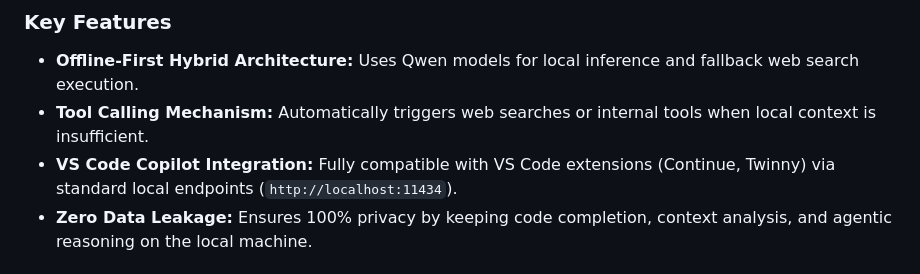
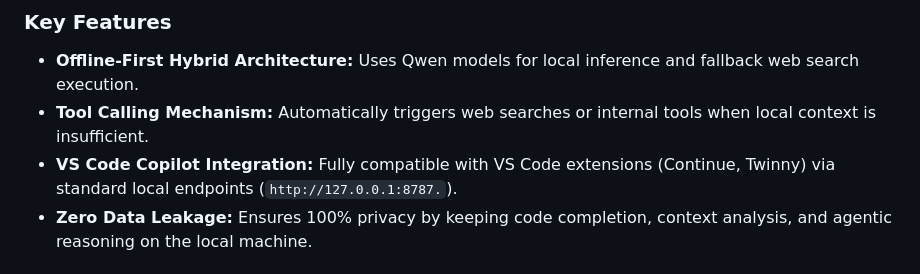
Before and after one commit to deeppandaa/yapay-zeka, a Markdown page: README.md, the part around the change. GitHub-like rendering.

```diff
--- a/README.md
+++ b/README.md
@@ -9,7 +9,7 @@ A local AI bridge and agentic workspace integration built for **DeepPanda**.
 ### Key Features
 - **Offline-First Hybrid Architecture:** Uses Qwen models for local inference and fallback web search execution.
 - **Tool Calling Mechanism:** Automatically triggers web searches or internal tools when local context is insufficient.
-- **VS Code Copilot Integration:** Fully compatible with VS Code extensions (Continue, Twinny) via standard local endpoints (`http://localhost:11434`).
+- **VS Code Copilot Integration:** Fully compatible with VS Code extensions (Continue, Twinny) via standard local endpoints (`http://127.0.0.1:8787.`).
 - **Zero Data Leakage:** Ensures 100% privacy by keeping code completion, context analysis, and agentic reasoning on the local machine.
 
 ## Current capabilities
```
